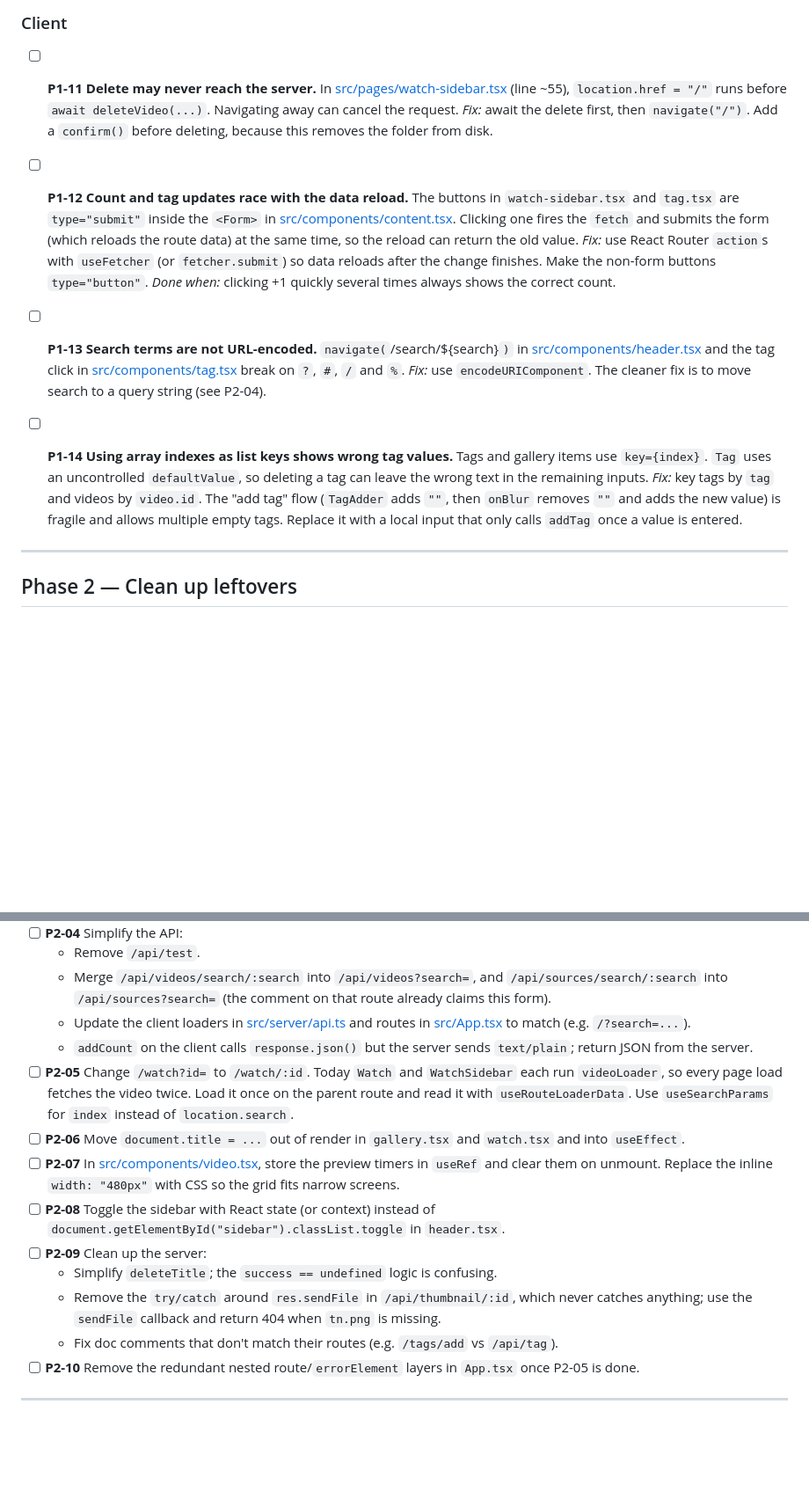
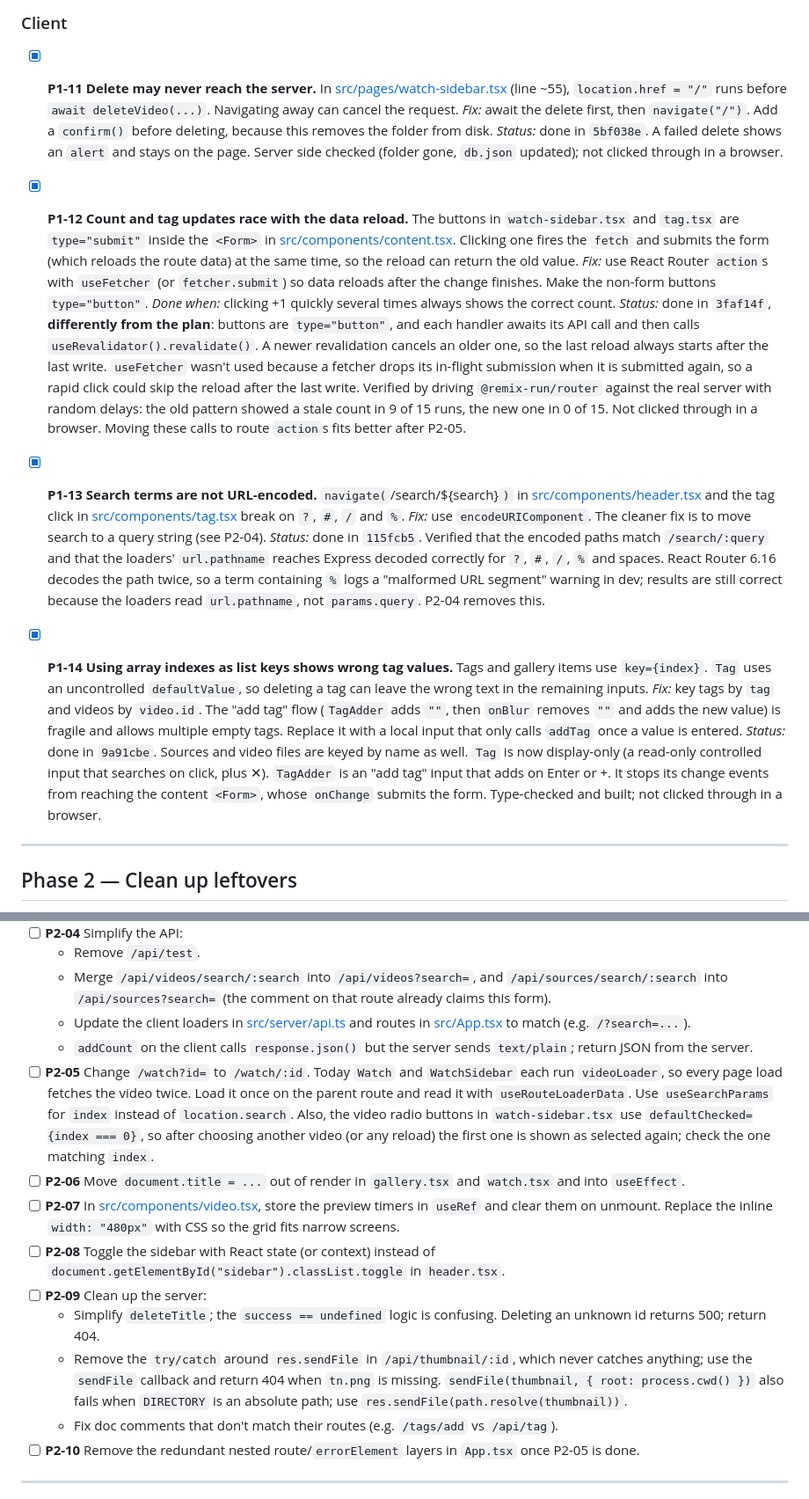
Before and after one commit to thedylone/node-video-player, a Markdown page: IMPROVEMENT_PLAN.md, 2 parts joined by grey strips. Shown at 88% size. Rendered like a GitHub page; blank space fills up the shorter version.

```diff
--- a/IMPROVEMENT_PLAN.md
+++ b/IMPROVEMENT_PLAN.md
@@ -86,22 +101,26 @@ A prioritized list of fixes and improvements for this repo, written to be picked
 
 ### Client
 
-- [ ] **P1-11 Delete may never reach the server.**
+- [x] **P1-11 Delete may never reach the server.**
   In [src/pages/watch-sidebar.tsx](src/pages/watch-sidebar.tsx) (line ~55), `location.href = "/"` runs before `await deleteVideo(...)`. Navigating away can cancel the request.
   *Fix:* await the delete first, then `navigate("/")`. Add a `confirm()` before deleting, because this removes the folder from disk.
+  *Status:* done in `5bf038e`. A failed delete shows an `alert` and stays on the page. Server side checked (folder gone, `db.json` updated); not clicked through in a browser.
 
-- [ ] **P1-12 Count and tag updates race with the data reload.**
+- [x] **P1-12 Count and tag updates race with the data reload.**
   The buttons in `watch-sidebar.tsx` and `tag.tsx` are `type="submit"` inside the `<Form>` in [src/components/content.tsx](src/components/content.tsx). Clicking one fires the `fetch` and submits the form (which reloads the route data) at the same time, so the reload can return the old value.
   *Fix:* use React Router `action`s with `useFetcher` (or `fetcher.submit`) so data reloads after the change finishes. Make the non-form buttons `type="button"`.
   *Done when:* clicking +1 quickly several times always shows the correct count.
+  *Status:* done in `3faf14f`, **differently from the plan**: buttons are `type="button"`, and each handler awaits its API call and then calls `useRevalidator().revalidate()`. A newer revalidation cancels an older one, so the last reload always starts after the last write. `useFetcher` wasn't used because a fetcher drops its in-flight submission when it is submitted again, so a rapid click could skip the reload after the last write. Verified by driving `@remix-run/router` against the real server with random delays: the old pattern showed a stale count in 9 of 15 runs, the new one in 0 of 15. Not clicked through in a browser. Moving these calls to route `action`s fits better after P2-05.
 
-- [ ] **P1-13 Search terms are not URL-encoded.**
+- [x] **P1-13 Search terms are not URL-encoded.**
   `navigate(`/search/${search}`)` in [src/components/header.tsx](src/components/header.tsx) and the tag click in [src/components/tag.tsx](src/components/tag.tsx) break on `?`, `#`, `/` and `%`.
   *Fix:* use `encodeURIComponent`. The cleaner fix is to move search to a query string (see P2-04).
+  *Status:* done in `115fcb5`. Verified that the encoded paths match `/search/:query` and that the loaders' `url.pathname` reaches Express decoded correctly for `?`, `#`, `/`, `%` and spaces. React Router 6.16 decodes the path twice, so a term containing `%` logs a "malformed URL segment" warning in dev; results are still correct because the loaders read `url.pathname`, not `params.query`. P2-04 removes this.
 
-- [ ] **P1-14 Using array indexes as list keys shows wrong tag values.**
+- [x] **P1-14 Using array indexes as list keys shows wrong tag values.**
   Tags and gallery items use `key={index}`. `Tag` uses an uncontrolled `defaultValue`, so deleting a tag can leave the wrong text in the remaining inputs.
   *Fix:* key tags by `tag` and videos by `video.id`. The "add tag" flow (`TagAdder` adds `""`, then `onBlur` removes `""` and adds the new value) is fragile and allows multiple empty tags. Replace it with a local input that only calls `addTag` once a value is entered.
+  *Status:* done in `9a91cbe`. Sources and video files are keyed by name as well. `Tag` is now display-only (a read-only controlled input that searches on click, plus ✕). `TagAdder` is an "add tag" input that adds on Enter or +. It stops its change events from reaching the content `<Form>`, whose `onChange` submits the form. Type-checked and built; not clicked through in a browser.
 
 ---
 
@@ -115,13 +134,13 @@ A prioritized list of fixes and improvements for this repo, written to be picked
   - Merge `/api/videos/search/:search` into `/api/videos?search=`, and `/api/sources/search/:search` into `/api/sources?search=` (the comment on that route already claims this form).
   - Update the client loaders in [src/server/api.ts](src/server/api.ts) and routes in [src/App.tsx](src/App.tsx) to match (e.g. `/?search=...`).
   - `addCount` on the client calls `response.json()` but the server sends `text/plain`; return JSON from the server.
-- [ ] **P2-05** Change `/watch?id=` to `/watch/:id`. Today `Watch` and `WatchSidebar` each run `videoLoader`, so every page load fetches the video twice. Load it once on the parent route and read it with `useRouteLoaderData`. Use `useSearchParams` for `index` instead of `location.search`.
+- [ ] **P2-05** Change `/watch?id=` to `/watch/:id`. Today `Watch` and `WatchSidebar` each run `videoLoader`, so every page load fetches the video twice. Load it once on the parent route and read it with `useRouteLoaderData`. Use `useSearchParams` for `index` instead of `location.search`. Also, the video radio buttons in `watch-sidebar.tsx` use `defaultChecked={index === 0}`, so after choosing another video (or any reload) the first one is shown as selected again; check the one matching `index`.
 - [ ] **P2-06** Move `document.title = ...` out of render in `gallery.tsx` and `watch.tsx` and into `useEffect`.
 - [ ] **P2-07** In [src/components/video.tsx](src/components/video.tsx), store the preview timers in `useRef` and clear them on unmount. Replace the inline `width: "480px"` with CSS so the grid fits narrow screens.
 - [ ] **P2-08** Toggle the sidebar with React state (or context) instead of `document.getElementById("sidebar").classList.toggle` in `header.tsx`.
 - [ ] **P2-09** Clean up the server:
-  - Simplify `deleteTitle`; the `success == undefined` logic is confusing.
-  - Remove the `try/catch` around `res.sendFile` in `/api/thumbnail/:id`, which never catches anything; use the `sendFile` callback and return 404 when `tn.png` is missing.
+  - Simplify `deleteTitle`; the `success == undefined` logic is confusing. Deleting an unknown id returns 500; return 404.
+  - Remove the `try/catch` around `res.sendFile` in `/api/thumbnail/:id`, which never catches anything; use the `sendFile` callback and return 404 when `tn.png` is missing. `sendFile(thumbnail, { root: process.cwd() })` also fails when `DIRECTORY` is an absolute path; use `res.sendFile(path.resolve(thumbnail))`.
   - Fix doc comments that don't match their routes (e.g. `/tags/add` vs `/api/tag`).
 - [ ] **P2-10** Remove the redundant nested route/`errorElement` layers in `App.tsx` once P2-05 is done.
 
```
Also changed, not shown: other parts of IMPROVEMENT_PLAN.md (+29 -14 lines).
